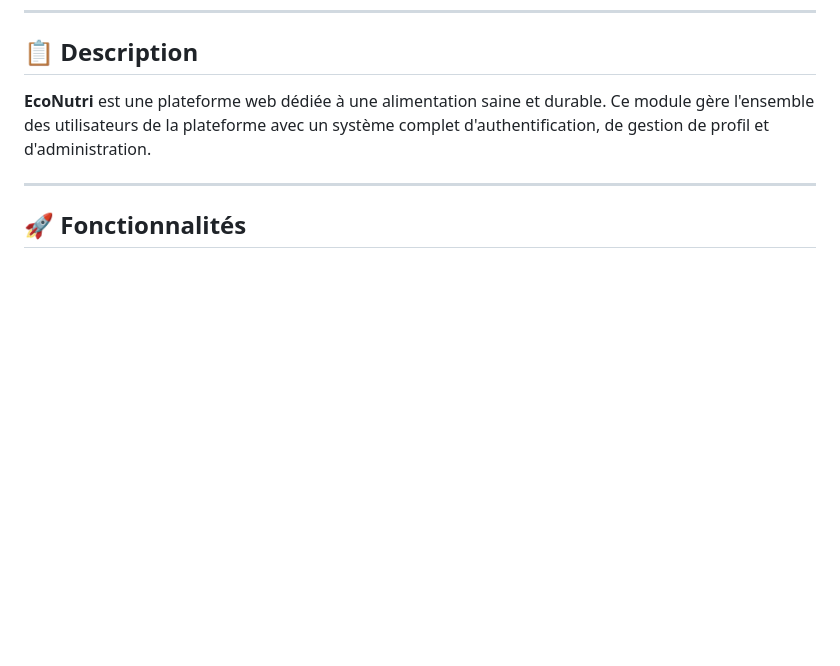
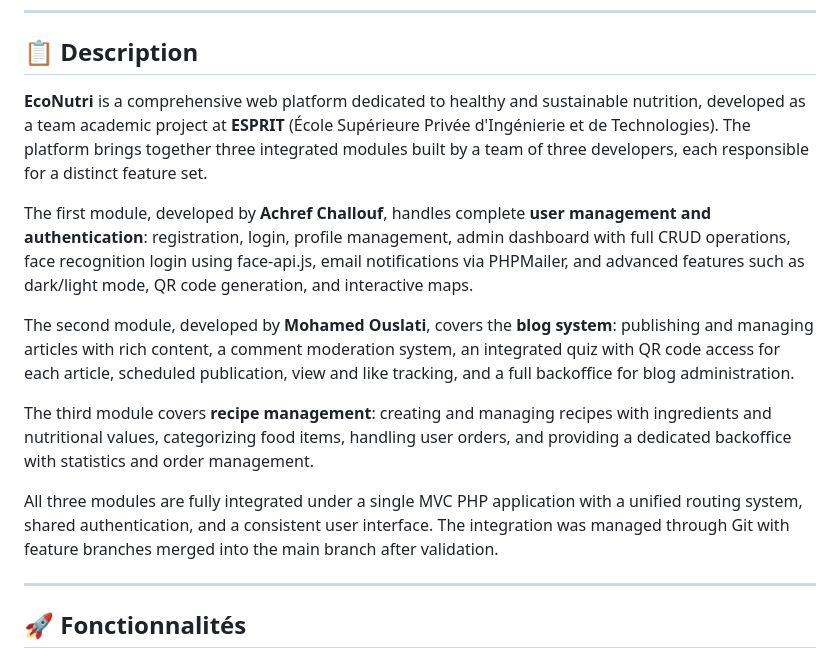
Before and after one commit to achref6456/econutrismar, a Markdown page: README.md, the part around the change. Drawn GitHub-style; blank space fills up the shorter version.

Commit message:
README: add full team description covering all 3 modules

```diff
--- a/README.md
+++ b/README.md
@@ -6,8 +6,15 @@
 
 ## 📋 Description
 
-**EcoNutri** est une plateforme web dédiée à une alimentation saine et durable.
-Ce module gère l'ensemble des utilisateurs de la plateforme avec un système complet d'authentification, de gestion de profil et d'administration.
+**EcoNutri** is a comprehensive web platform dedicated to healthy and sustainable nutrition, developed as a team academic project at **ESPRIT** (École Supérieure Privée d'Ingénierie et de Technologies). The platform brings together three integrated modules built by a team of three developers, each responsible for a distinct feature set.
+
+The first module, developed by **Achref Challouf**, handles complete **user management and authentication**: registration, login, profile management, admin dashboard with full CRUD operations, face recognition login using face-api.js, email notifications via PHPMailer, and advanced features such as dark/light mode, QR code generation, and interactive maps.
+
+The second module, developed by **Mohamed Ouslati**, covers the **blog system**: publishing and managing articles with rich content, a comment moderation system, an integrated quiz with QR code access for each article, scheduled publication, view and like tracking, and a full backoffice for blog administration.
+
+The third module covers **recipe management**: creating and managing recipes with ingredients and nutritional values, categorizing food items, handling user orders, and providing a dedicated backoffice with statistics and order management.
+
+All three modules are fully integrated under a single MVC PHP application with a unified routing system, shared authentication, and a consistent user interface. The integration was managed through Git with feature branches merged into the main branch after validation.
 
 ---
 
```
